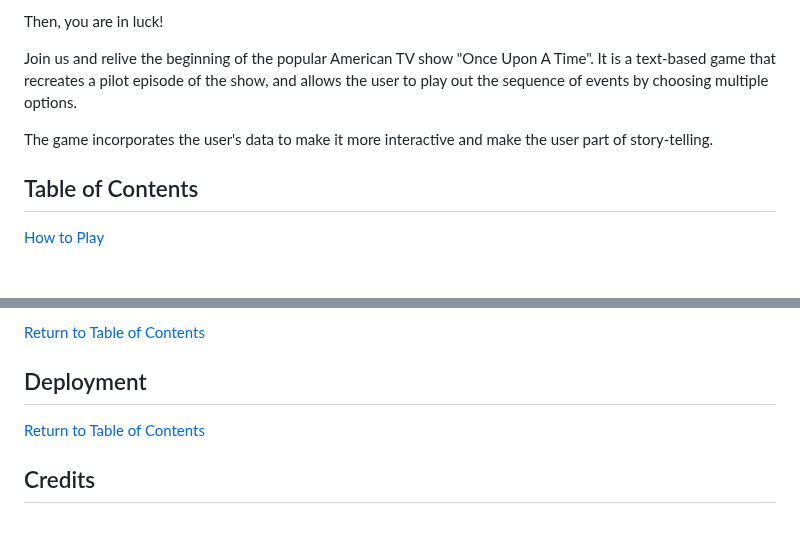
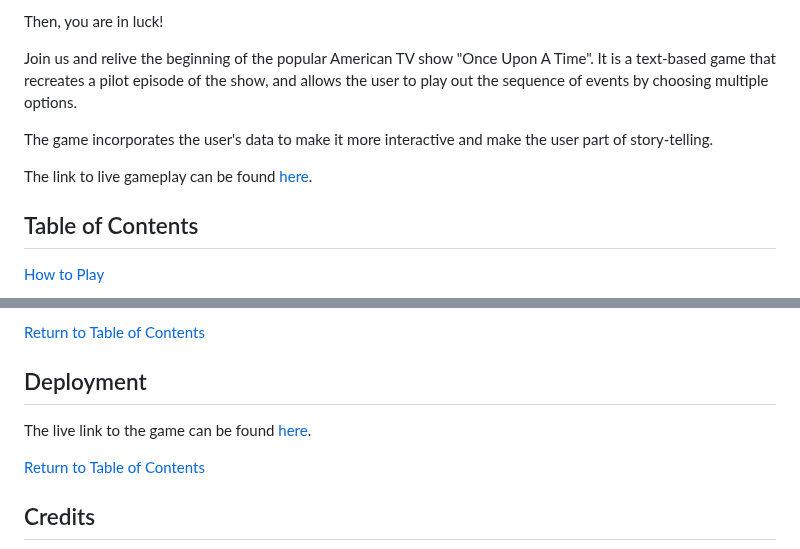
Before and after one commit to laurakond/Once-Upon-a-Time, a Markdown page: README.md, 2 parts joined by grey strips. GitHub-like rendering; blank space fills up the shorter version.

Commit message:
readme(add links to live website)

```diff
--- a/README.md
+++ b/README.md
@@ -9,6 +9,7 @@ Join us and relive the beginning of the popular American TV show "Once Upon A Ti
 
 The game incorporates the user's data to make it more interactive and make the user part of story-telling.
 
+The link to live gameplay can be found [here](https://once-upon-a-time-f214671524cd.herokuapp.com/).
 
 ## Table of Contents
 
@@ -102,6 +103,8 @@ The following resources were used to help implement the website:
 [Return to Table of Contents](#table-of-contents)
 ## Deployment
 
+The live link to the game can be found [here](https://once-upon-a-time-f214671524cd.herokuapp.com/).
+
 [Return to Table of Contents](#table-of-contents)
 ## Credits
 
```
